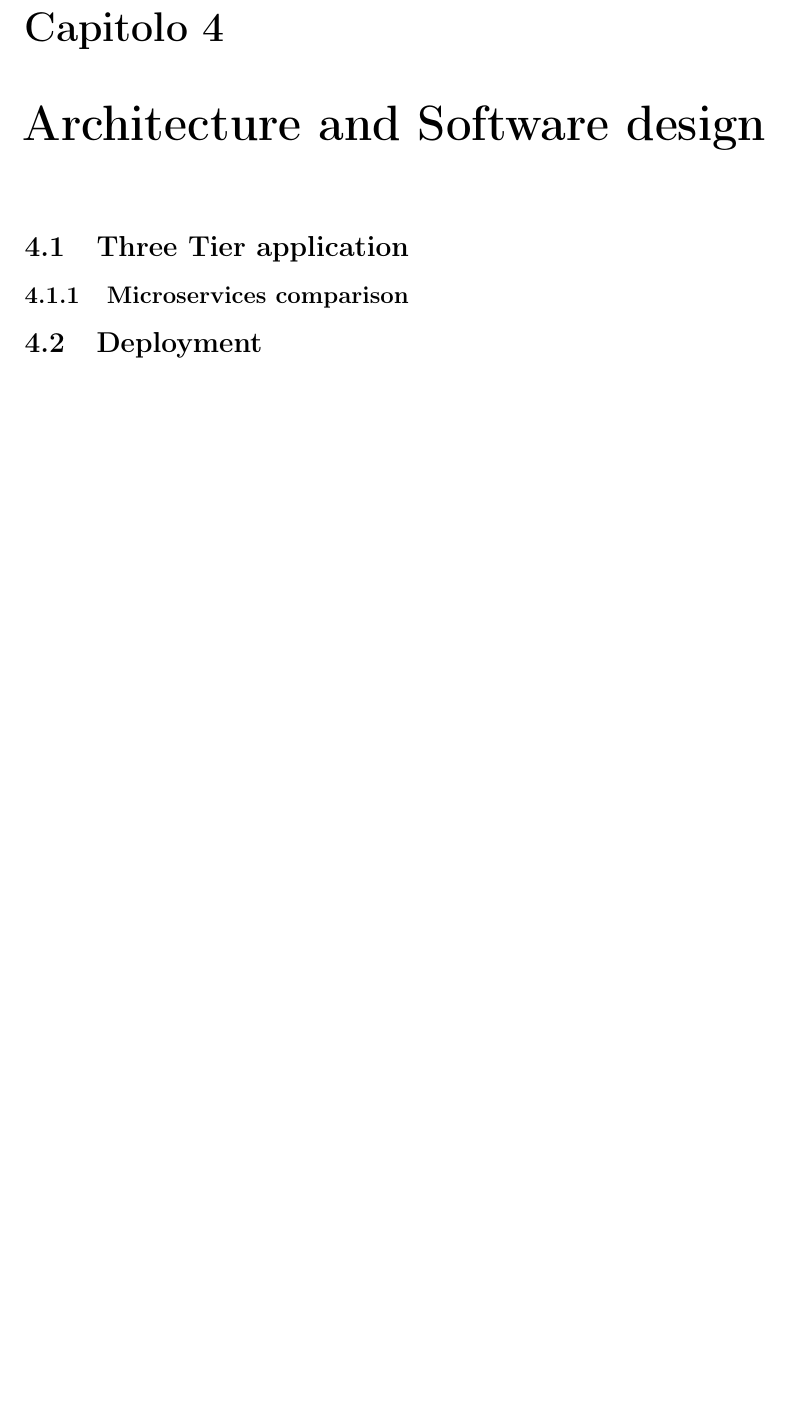
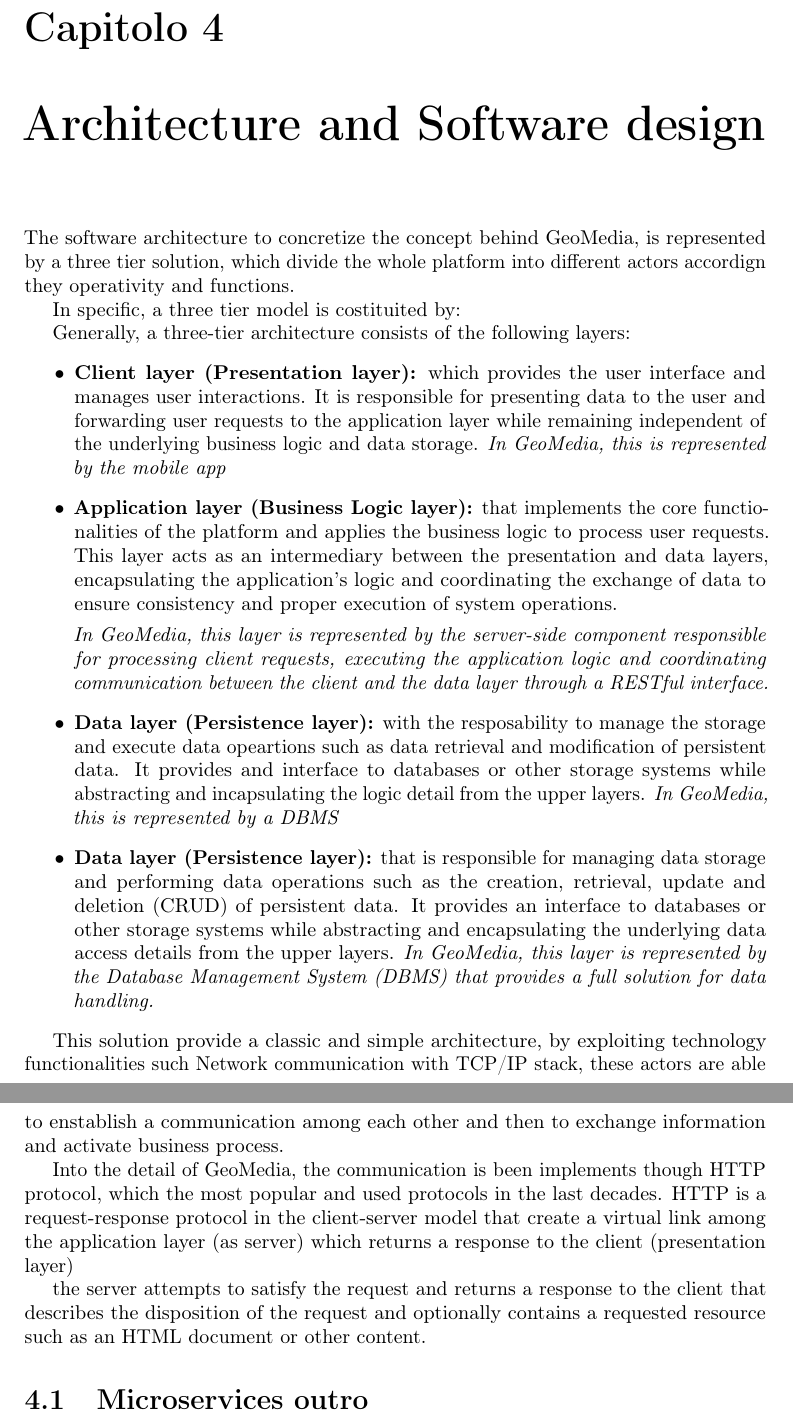
Before and after one commit to albertomorini/UNIPD_CS_MasterThesis, a LaTeX thesis (thesis.tex, which reads chapters/architecture.tex): part of page 30 of 44 before the commit and two parts of pages 30 and 31 of 45 after it, the two joined at a grey line, cut so that both start at the same text, the shorter picture padded with empty space. Compiled offline with pdfLaTeX.

Commit message:
draft architecture

```diff
--- a/chapters/architecture.tex
+++ b/chapters/architecture.tex
@@ -1,8 +1,34 @@
 \chapter{Architecture and Software design}
 \label{cap:architecture}
 
-\section{Three Tier application}
 
-\subsection{Microservices comparison}
+The software architecture to concretize the concept behind GeoMedia, is represented by a three tier solution, which divide the whole platform into different actors accordign they operativity and functions.
 
-\section{Deployment}
+In specific, a three tier model is costituited by:
+
+Generally, a three-tier architecture consists of the following layers:
+\begin{itemize}
+    \item \textbf{Client layer (Presentation layer):} which provides the user interface and manages user interactions. It is responsible for presenting data to the user and forwarding user requests to the application layer while remaining independent of the underlying business logic and data storage. \textit{In GeoMedia, this is represented by the mobile app}
+
+    \item \textbf{Application layer (Business Logic layer):} that implements the core functionalities of the platform and applies the business logic to process user requests. This layer acts as an intermediary between the presentation and data layers, encapsulating the application's logic and coordinating the exchange of data to ensure consistency and proper execution of system operations.
+
+    \textit{In GeoMedia, this layer is represented by the server-side component responsible for processing client requests, executing the application logic and coordinating communication between the client and the data layer through a RESTful interface.}
+
+    \item \textbf{Data layer (Persistence layer):} with the resposability to manage the storage and execute data opeartions such as data retrieval and modification of persistent data. It provides and interface to databases or other storage systems while abstracting and incapsulating the logic detail from the upper layers.
+    \textit{In GeoMedia, this is represented by a DBMS}
+
+
+    \item \textbf{Data layer (Persistence layer):} that is responsible for managing data storage and performing data operations such as the creation, retrieval, update and deletion (CRUD) of persistent data. It provides an interface to databases or other storage systems while abstracting and encapsulating the underlying data access details from the upper layers.
+    \textit{In GeoMedia, this layer is represented by the Database Management System (DBMS) that provides a full solution for data handling.}
+
+
+\end{itemize}
+
+This solution provide a classic and simple architecture, by exploiting technology functionalities such Network communication with TCP/IP stack, these actors are able to enstablish a communication among each other and then to exchange information and activate business process.
+
+Into the detail of GeoMedia, the communication is been implements though HTTP protocol, which the most popular and used protocols in the last decades. HTTP is a request-response protocol in the client-server model that create a virtual link among the application layer (as server) which returns a response to the client (presentation layer)
+
+
+the server attempts to satisfy the request and returns a response to the client that describes the disposition of the request and optionally contains a requested resource such as an HTML document or other content.
+
+\section{Microservices outro}
```
